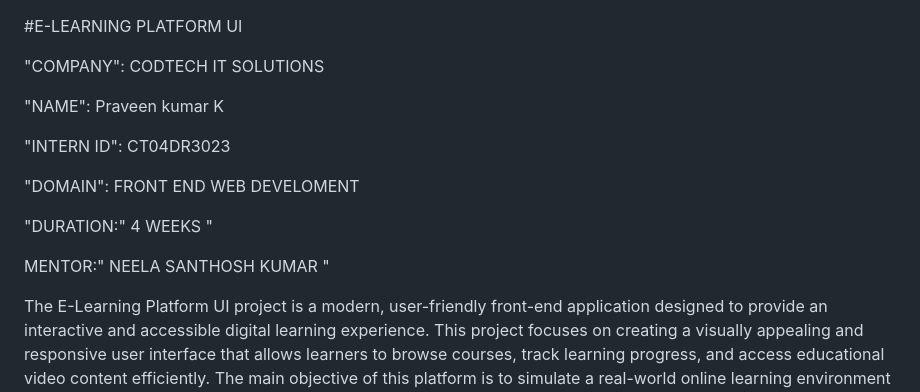
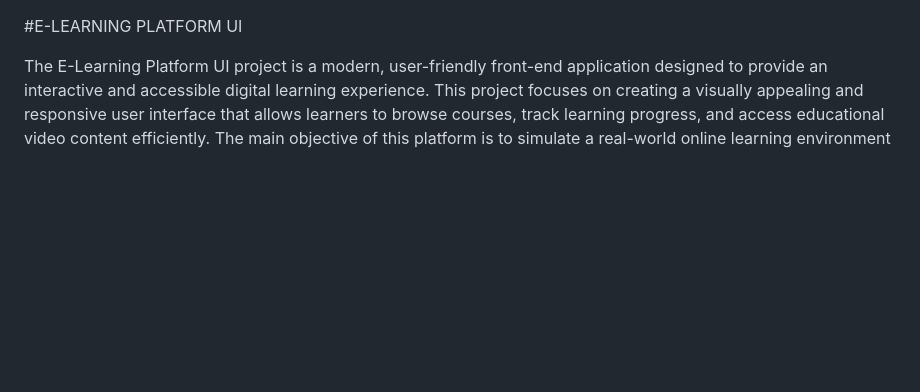
Before and after one commit to praveenkumar06052007-alt/e-leaner, a Markdown page: README.md, the part around the change. Rendered like a GitHub page; blank space fills up the shorter version.

```diff
--- a/README.md
+++ b/README.md
@@ -1,16 +1,4 @@
 #E-LEARNING PLATFORM UI
-
-"COMPANY": CODTECH IT SOLUTIONS
-
-"NAME": Praveen kumar K
-
-"INTERN ID": CT04DR3023
-
-"DOMAIN": FRONT END WEB DEVELOMENT
-
-"DURATION:" 4 WEEKS "
-
-MENTOR:" NEELA SANTHOSH KUMAR "
 
 The E-Learning Platform UI project is a modern, user-friendly front-end application designed to provide an interactive and accessible digital learning experience. This project focuses on creating a visually appealing and responsive user interface that allows learners to browse courses, track learning progress, and access educational video content efficiently. The main objective of this platform is to simulate a real-world online learning environment similar to popular platforms such as Coursera, Udemy, or Google Classroom, while emphasizing clean design and intuitive navigation.
 
```
